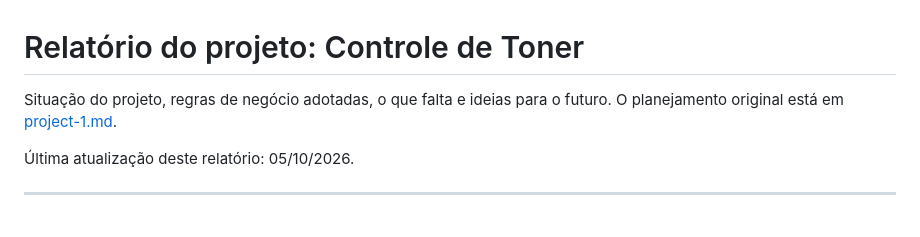
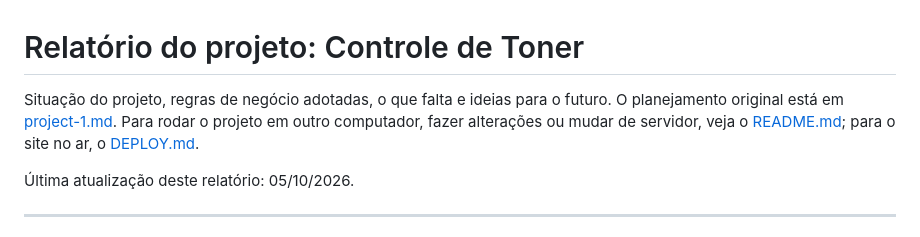
Before and after one commit to DaniloSRocha26/Estoque-Lab-PVI, a Markdown page: Relatório.md, the part around the change. Drawn GitHub-style.

Commit message:
Docs: README com instalação em outra máquina, fluxo de alterações e mudança de servidor

```diff
--- a/Relatório.md
+++ b/Relatório.md
@@ -1,7 +1,7 @@
 # Relatório do projeto: Controle de Toner
 
 Situação do projeto, regras de negócio adotadas, o que falta e ideias para o futuro.
-O planejamento original está em [project-1.md](project-1.md).
+O planejamento original está em [project-1.md](project-1.md). Para rodar o projeto em outro computador, fazer alterações ou mudar de servidor, veja o [README.md](README.md); para o site no ar, o [DEPLOY.md](DEPLOY.md).
 
 Última atualização deste relatório: 05/10/2026.
 
```
Also changed, not shown: README.md (added, +108 -0 lines).
